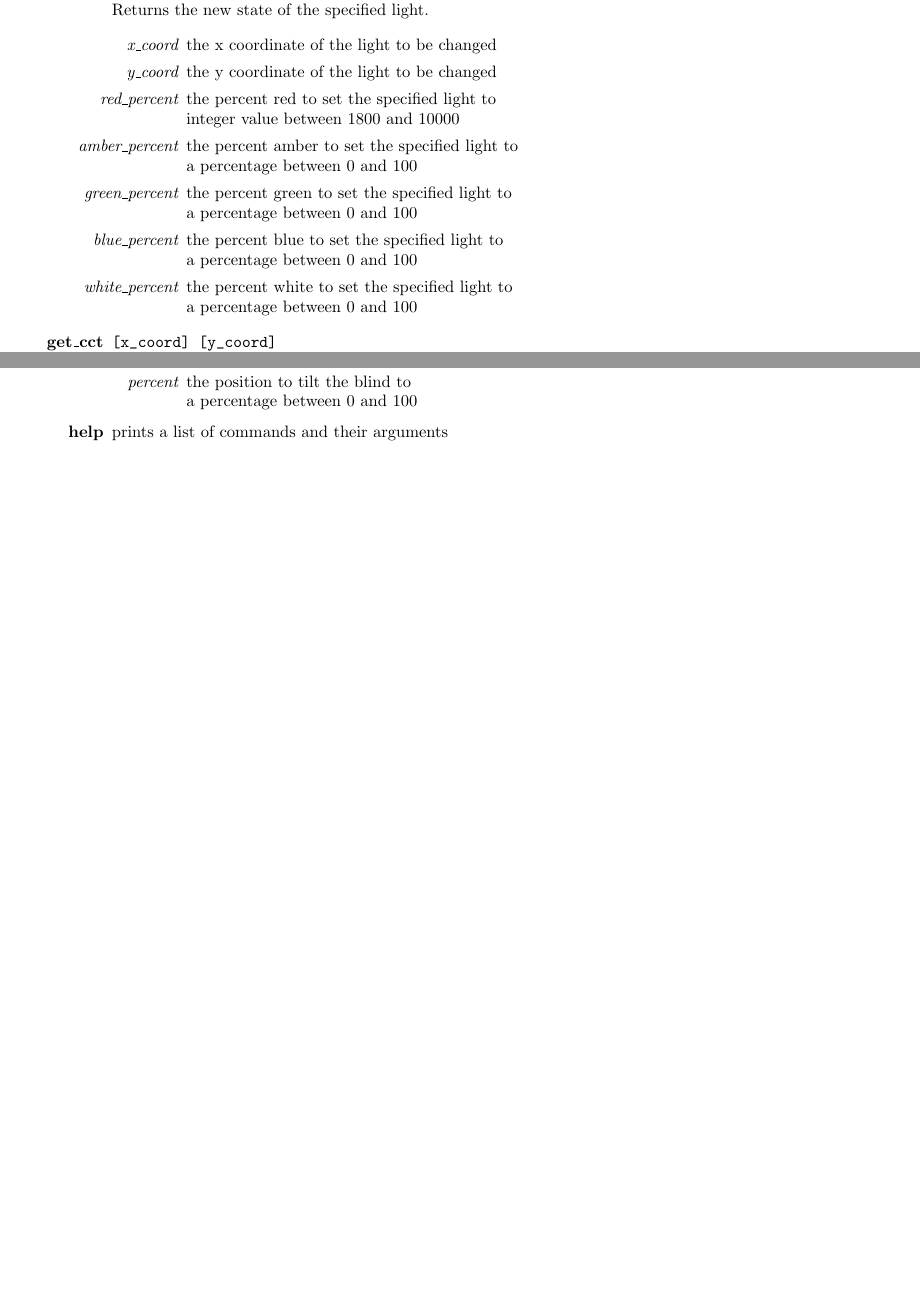
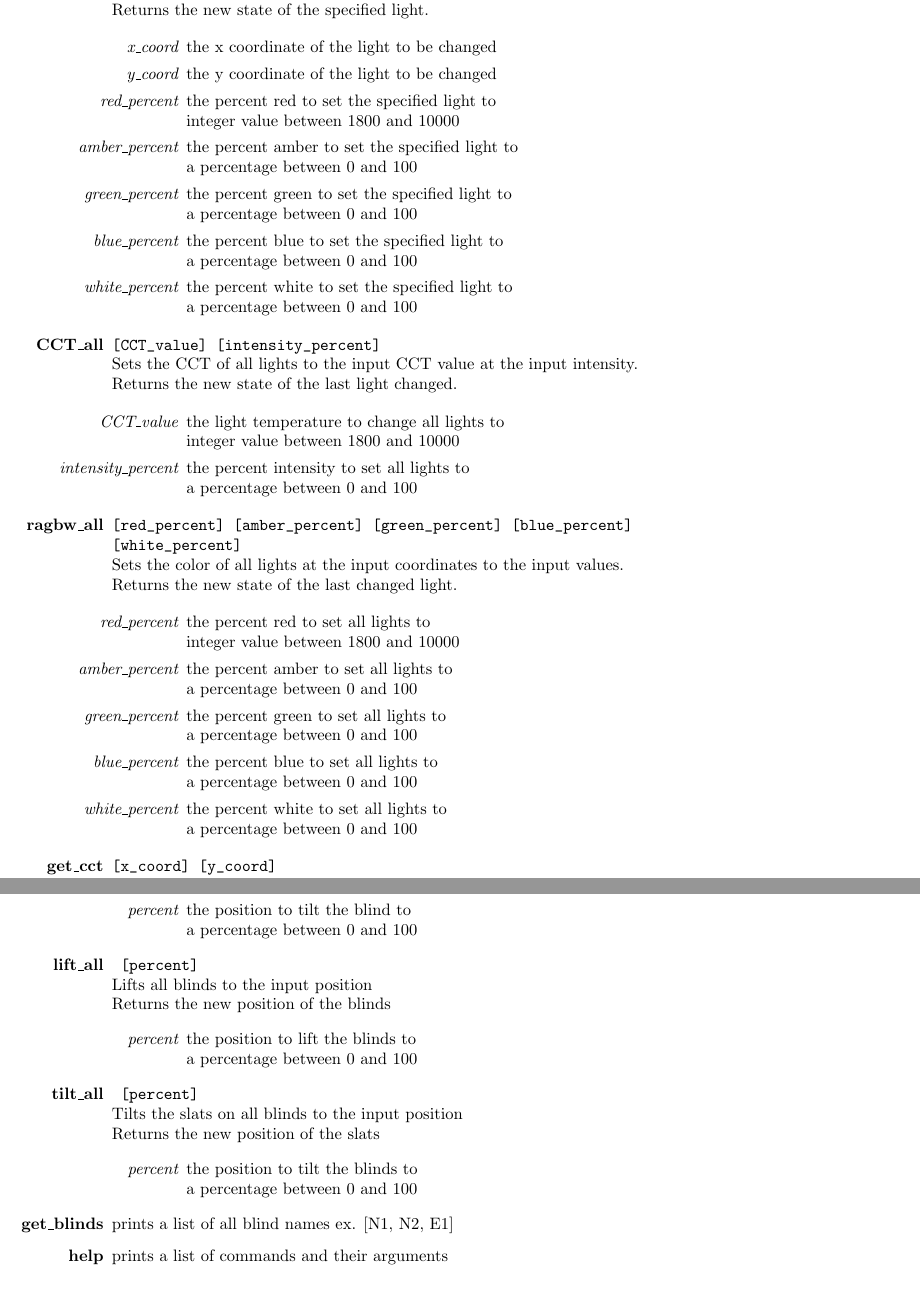
Before and after one commit to Kaycee074/scr.scr_control, a LaTeX document (documentation/SCR_documentation.tex): two parts of pages 5 and 6 of 8 before the commit and two parts of pages 6 and 8 of 10 after it, joined at a grey line, cut so that both start at the same text, the shorter picture padded with empty space. The pictures show the PDF file documentation/SCR_documentation.pdf that the author committed with the source.

Commit message:
Edits to documentation

```diff
--- a/documentation/SCR_documentation.tex
+++ b/documentation/SCR_documentation.tex
@@ -195,33 +261,74 @@
 			\item[{\it white\_percent}] the percent white to set the specified light to\\
 			a percentage between 0 and 100
 		\end{enumerate}
+
+		\item[\bf CCT\_all] \verb|[CCT_value] [intensity_percent]|\\
+		Sets the CCT of all lights to the input CCT value at the input intensity.\\
+		Returns the new state of the last light changed.
+
+		\begin{enumerate}[leftmargin=3\parindent]
+			\item[{\it CCT\_value}] the light temperature to change all lights to\\
+			integer value between 1800 and 10000
+			\item[{\it intensity\_percent}] the percent intensity to set all lights to\\
+			a percentage between 0 and 100
+		\end{enumerate}
+
+		\item[\bf ragbw\_all] \verb|[red_percent] [amber_percent] [green_percent] [blue_percent] |\\
+		\verb|[white_percent]|\\
+		Sets the color of all lights at the input coordinates to the input values.\\
+		Returns the new state of the last changed light.
+
+		\begin{enumerate}[leftmargin=3\parindent]
+			\item[{\it red\_percent}] the percent red to set all lights to\\
+			integer value between 1800 and 10000
+			\item[{\it amber\_percent}] the percent amber to set all lights to\\
+			a percentage between 0 and 100
+			\item[{\it green\_percent}] the percent green to set all lights to\\
+			a percentage between 0 and 100
+			\item[{\it blue\_percent}] the percent blue to set all lights to\\
+			a percentage between 0 and 100
+			\item[{\it white\_percent}] the percent white to set all lights to\\
+			a percentage between 0 and 100
+		\end{enumerate}
+
 		\item[\bf get\_cct] \verb|[x_coord] [y_coord]|\\
 		Returns the CCT value of the light at the input coordinates if the CCT value has been changed before.
 		If there is no light at the input coordinates, returns with error.
+
 		\begin{enumerate}[leftmargin=3\parindent]
 			\item[{\it x\_coord}] the x coordinate of the light from which to get CCT value
 			\item[{\it y\_coord}] the y coordinate of the light from which to get CCT value
 		\end{enumerate}
+
 		\item[\bf get\_int] \verb|[x_coord] [y_coord]|\\
 		Returns the intensity percent of the light at the input coordinates if the intensity percent has been changed before.
 		If there is no light at the input coordinates, returns with error.
+
 		\begin{enumerate}[leftmargin=3\parindent]
 			\item[{\it x\_coord}] the x coordinate of the light from which to get intensity percent
 			\item[{\it y\_coord}] the y coordinate of the light from which to get intensity percent
 		\end{enumerate}
+
+		\item[\bf get\_lights]
+		Returns a list of all lights as their coordinates [x, y]
+
 		\item[\bf help] prints a list of commands and their arguments
 
 	\end{enumerate}
 
 	\section{Blinds}
 	The blinds can be raised or lowered to any position. The slats can also be tilted to any angle.
+
 	\subsection{Blind Server}
 	The Blind Server listens for commands from the client and takes action and responds based on those commands.
+
 	\subsubsection{Configuration}
 	One text file is required to correctly configure the blind server.
+
 	\begin{enumerate}
 		\item \verb|SCR_blind_conf.txt|\\
 		This file contains the IP address of the blind controller and a list of each blind's orientation. The format of the file is as follows:
+
 		\begin{verbatim}
 		    192.168.0.130
 		    -
@@ -245,38 +356,68 @@
 	Then \verb|roscore| is not running. Open another shell and run \verb|roscore| and the server should run.
 
 	\subsubsection{Closing the Server}
+
 	The blind server can be closed at any time by pressing \keystroke{Ctrl}+\keystroke{C} in the shell in which the server is running.
 
 	\subsection{Blind Client}
+
 	The blind client sends a messages to the blind server to tilt or twist the blinds.\\
+
 	\subsubsection{Running the Client}
 	For the blind client to run any commands, the blind server must be running first.\\
 	To run the client:
+
 	\begin{verbatim}
 	$ rosrun scr_control SCR_blind_client.py [command] [arguments]
 	\end{verbatim}
+
 	\subsubsection{Commands}
+
 	\begin{enumerate}
-		\item[\bf lift] [blind] [percent]\\
+		\item[\bf lift]\verb| [blind] [percent]|\\
 		Lifts the input blind to the input position\\
 		Returns the new position of the blind
+
 		\begin{enumerate}[leftmargin=3\parindent]
 			\item[\it blind] the blind to lift\\
 			a string containing orientation + number, ex. N1 or S4 or E3
 			\item[\it percent] the position to lift the blind to\\
 			a percentage between 0 and 100
 		\end{enumerate}
-		\item[\bf tilt] [blind] [percent]\\
+
+		\item[\bf tilt]\verb| [blind] [percent]|\\
 		Tilts the slats on the input blind to the input position\\
 		Returns the new position of the slats
+
 		\begin{enumerate}[leftmargin=3\parindent]
 			\item[\it blind] the blind to tilt\\
 			a string containing orientation + number, ex. N1 or S4 or E3
 			\item[\it percent] the position to tilt the blind to\\
 			a percentage between 0 and 100
 		\end{enumerate}
+
+		\item[\bf lift\_all]\verb| [percent]|\\
+		Lifts all blinds to the input position\\
+		Returns the new position of the blinds
+
+		\begin{enumerate}[leftmargin=3\parindent]
+			\item[\it percent] the position to lift the blinds to\\
+			a percentage between 0 and 100
+		\end{enumerate}
+
+		\item[\bf tilt\_all]\verb| [percent]|\\
+		Tilts the slats on all blinds to the input position\\
+		Returns the new position of the slats
+
+		\begin{enumerate}[leftmargin=3\parindent]
+			\item[\it percent] the position to tilt the blinds to\\
+			a percentage between 0 and 100
+		\end{enumerate}
+
+		\item[\bf get\_blinds] prints a list of all blind names ex. [N1, N2, E1]
+
 		\item[\bf help] prints a list of commands and their arguments
-	\end{enumerate}
+		\end{enumerate}
 
 	\section{Color Sensors}
 	The color sensors read the color data of the room.
```
Also changed, not shown: documentation/SCR_documentation.pdf, documentation/SCR_documentation.tex (90 more changed lines), 5 other files.
